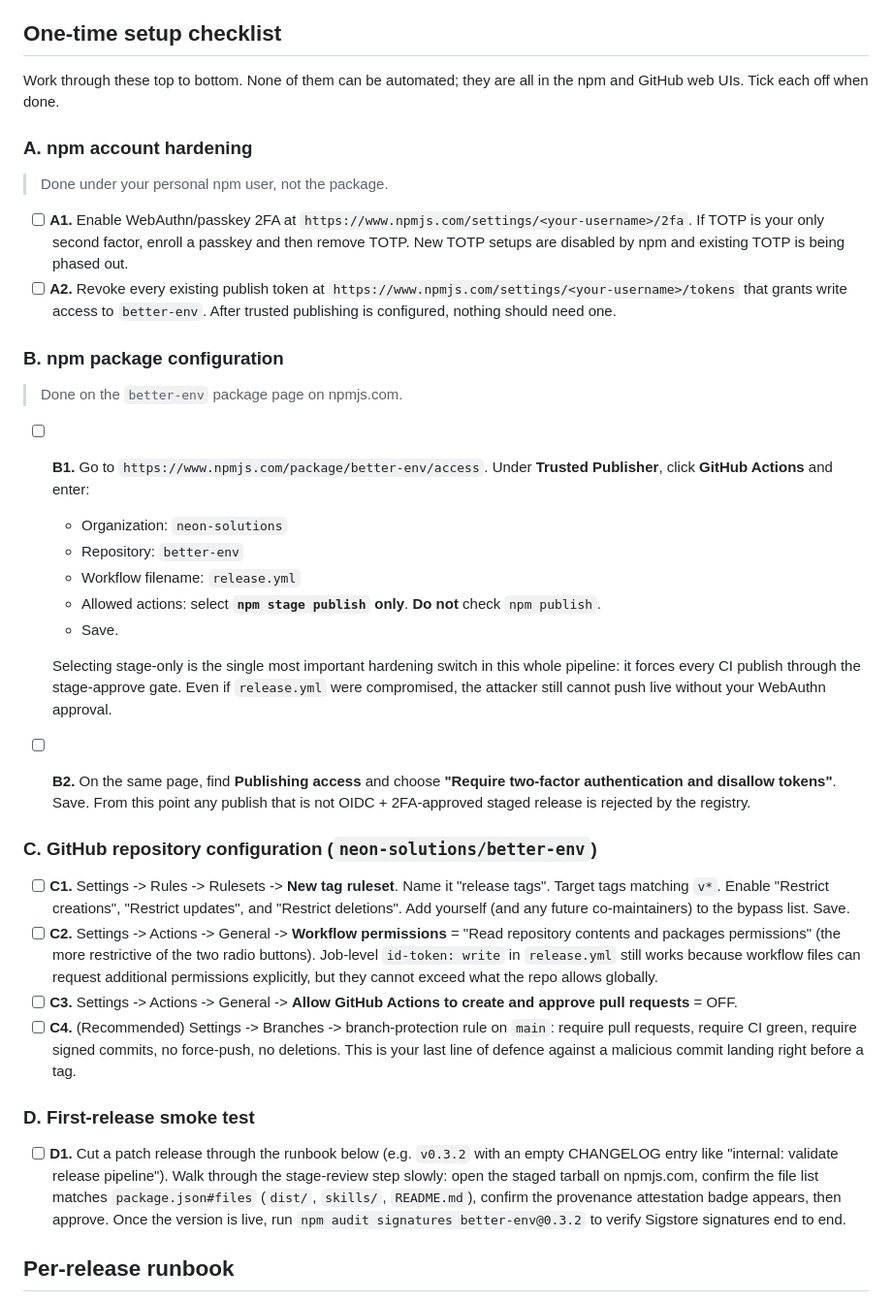
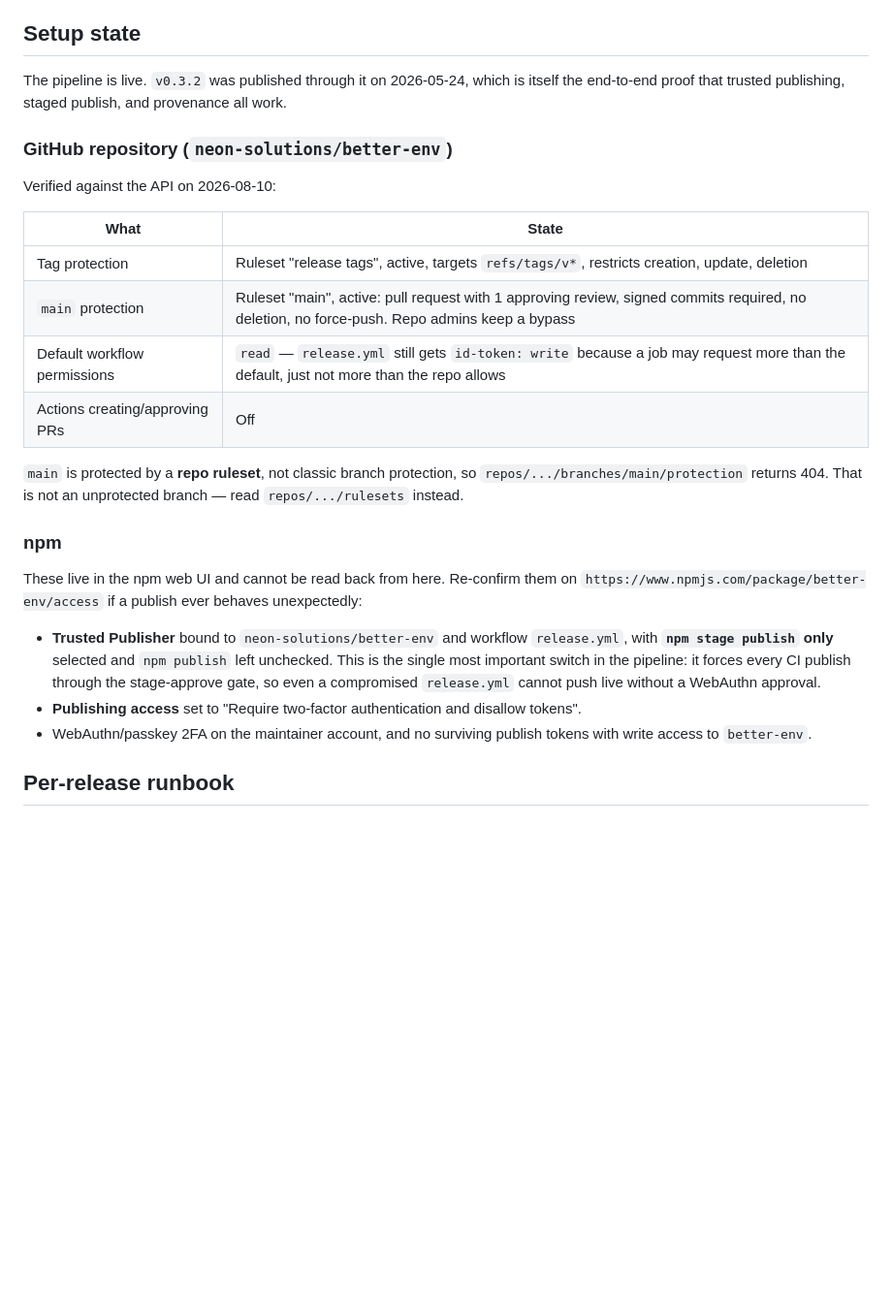
Before and after one commit to neondatabase/better-env, a Markdown page: docs/RELEASING.md, the part around the change. Shown at 97% size. GitHub-like rendering; blank space fills up the shorter version.

Commit message:
docs: replace the releasing setup checklist with verified state
Every box in the one-time setup checklist was unticked even though v0.3.2 shipped
through the pipeline in May, which made the document read as if nothing had been
configured.

Replaces it with what is actually in place. The GitHub half is verified against the
API: the release-tag ruleset, the main ruleset, read-only default workflow
permissions, and Actions barred from approving pull requests. Also records that main
is protected by a ruleset rather than classic protection, so the branch-protection
endpoint returning 404 is expected. The npm-side switches cannot be read back from
outside the web UI and are listed as things to re-confirm there.

```diff
--- a/docs/RELEASING.md
+++ b/docs/RELEASING.md
@@ -38,42 +38,38 @@ flowchart LR
 - **WebAuthn/passkey 2FA** on the npm account — phishing-resistant (TOTP is being phased out by npm).
 - **SHA-pinned third-party Actions** in `release.yml` — neutralises Action-side compromises (a malicious force-push to a tag cannot move the pin).
 
-## One-time setup checklist
+## Setup state
 
-Work through these top to bottom. None of them can be automated; they are all in the npm and GitHub web UIs. Tick each off when done.
+The pipeline is live. `v0.3.2` was published through it on 2026-05-24, which is itself the
+end-to-end proof that trusted publishing, staged publish, and provenance all work.
 
-### A. npm account hardening
+### GitHub repository (`neon-solutions/better-env`)
 
-> Done under your personal npm user, not the package.
+Verified against the API on 2026-08-10:
 
-- [ ] **A1.** Enable WebAuthn/passkey 2FA at `https://www.npmjs.com/settings/<your-username>/2fa`. If TOTP is your only second factor, enroll a passkey and then remove TOTP. New TOTP setups are disabled by npm and existing TOTP is being phased out.
-- [ ] **A2.** Revoke every existing publish token at `https://www.npmjs.com/settings/<your-username>/tokens` that grants write access to `better-env`. After trusted publishing is configured, nothing should need one.
+| What                           | State                                                                                                                                        |
+| ------------------------------ | -------------------------------------------------------------------------------------------------------------------------------------------- |
+| Tag protection                 | Ruleset "release tags", active, targets `refs/tags/v*`, restricts creation, update, deletion                                                 |
+| `main` protection              | Ruleset "main", active: pull request with 1 approving review, signed commits required, no deletion, no force-push. Repo admins keep a bypass |
+| Default workflow permissions   | `read` — `release.yml` still gets `id-token: write` because a job may request more than the default, just not more than the repo allows      |
+| Actions creating/approving PRs | Off                                                                                                                                          |
 
-### B. npm package configuration
+`main` is protected by a **repo ruleset**, not classic branch protection, so
+`repos/.../branches/main/protection` returns 404. That is not an unprotected branch — read
+`repos/.../rulesets` instead.
 
-> Done on the `better-env` package page on npmjs.com.
+### npm
 
-- [ ] **B1.** Go to `https://www.npmjs.com/package/better-env/access`. Under **Trusted Publisher**, click **GitHub Actions** and enter:
-  - Organization: `neon-solutions`
-  - Repository: `better-env`
-  - Workflow filename: `release.yml`
-  - Allowed actions: select **`npm stage publish` only**. **Do not** check `npm publish`.
-  - Save.
+These live in the npm web UI and cannot be read back from here. Re-confirm them on
+`https://www.npmjs.com/package/better-env/access` if a publish ever behaves unexpectedly:
 
-  Selecting stage-only is the single most important hardening switch in this whole pipeline: it forces every CI publish through the stage-approve gate. Even if `release.yml` were compromised, the attacker still cannot push live without your WebAuthn approval.
-
-- [ ] **B2.** On the same page, find **Publishing access** and choose **"Require two-factor authentication and disallow tokens"**. Save. From this point any publish that is not OIDC + 2FA-approved staged release is rejected by the registry.
-
-### C. GitHub repository configuration (`neon-solutions/better-env`)
-
-- [ ] **C1.** Settings -> Rules -> Rulesets -> **New tag ruleset**. Name it "release tags". Target tags matching `v*`. Enable "Restrict creations", "Restrict updates", and "Restrict deletions". Add yourself (and any future co-maintainers) to the bypass list. Save.
-- [ ] **C2.** Settings -> Actions -> General -> **Workflow permissions** = "Read repository contents and packages permissions" (the more restrictive of the two radio buttons). Job-level `id-token: write` in `release.yml` still works because workflow files can request additional permissions explicitly, but they cannot exceed what the repo allows globally.
-- [ ] **C3.** Settings -> Actions -> General -> **Allow GitHub Actions to create and approve pull requests** = OFF.
-- [ ] **C4.** (Recommended) Settings -> Branches -> branch-protection rule on `main`: require pull requests, require CI green, require signed commits, no force-push, no deletions. This is your last line of defence against a malicious commit landing right before a tag.
-
-### D. First-release smoke test
-
-- [ ] **D1.** Cut a patch release through the runbook below (e.g. `v0.3.2` with an empty CHANGELOG entry like "internal: validate release pipeline"). Walk through the stage-review step slowly: open the staged tarball on npmjs.com, confirm the file list matches `package.json#files` (`dist/`, `skills/`, `README.md`), confirm the provenance attestation badge appears, then approve. Once the version is live, run `npm audit signatures better-env@0.3.2` to verify Sigstore signatures end to end.
+- **Trusted Publisher** bound to `neon-solutions/better-env` and workflow `release.yml`, with
+  **`npm stage publish` only** selected and `npm publish` left unchecked. This is the single
+  most important switch in the pipeline: it forces every CI publish through the stage-approve
+  gate, so even a compromised `release.yml` cannot push live without a WebAuthn approval.
+- **Publishing access** set to "Require two-factor authentication and disallow tokens".
+- WebAuthn/passkey 2FA on the maintainer account, and no surviving publish tokens with write
+  access to `better-env`.
 
 ## Per-release runbook
 
```
